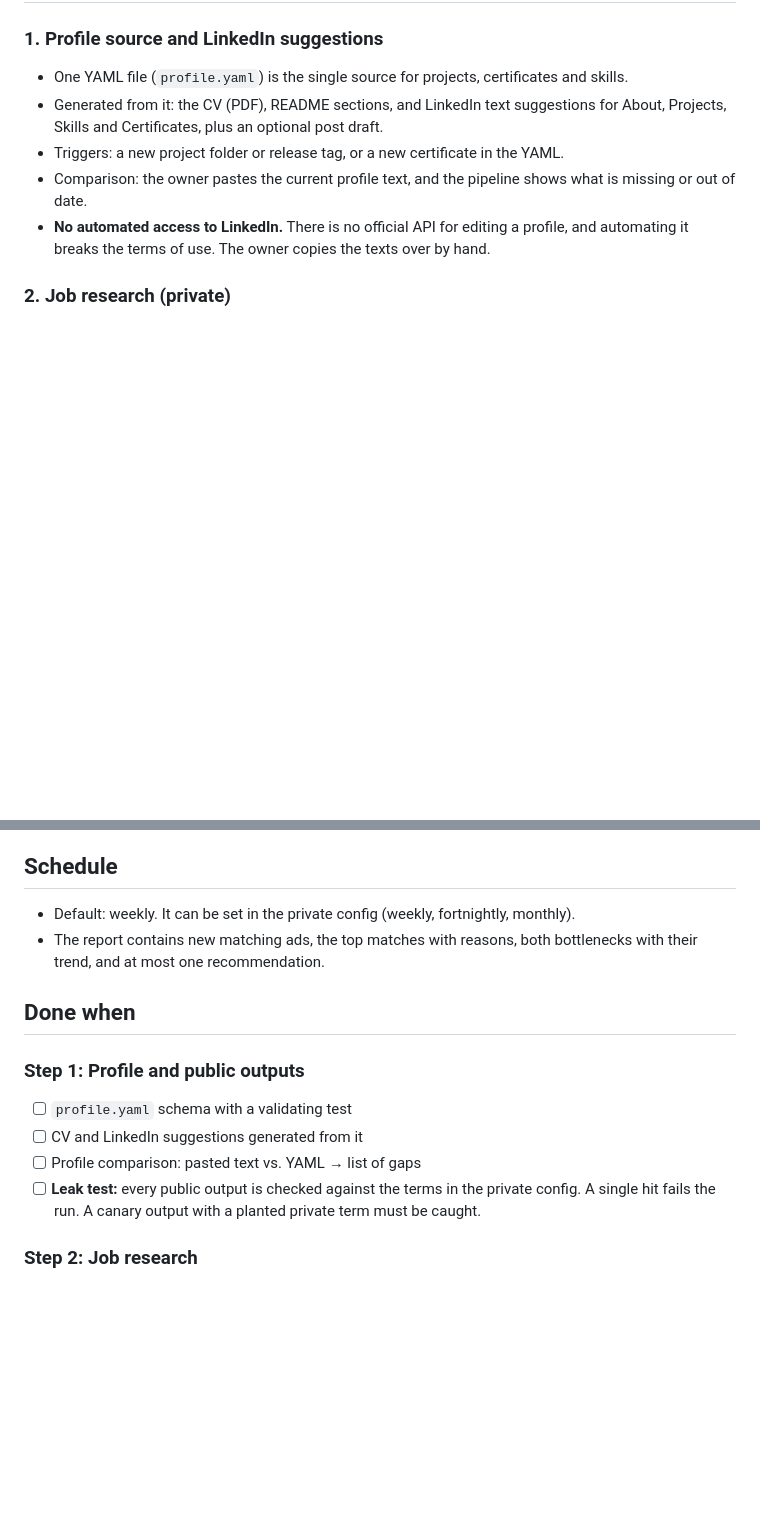
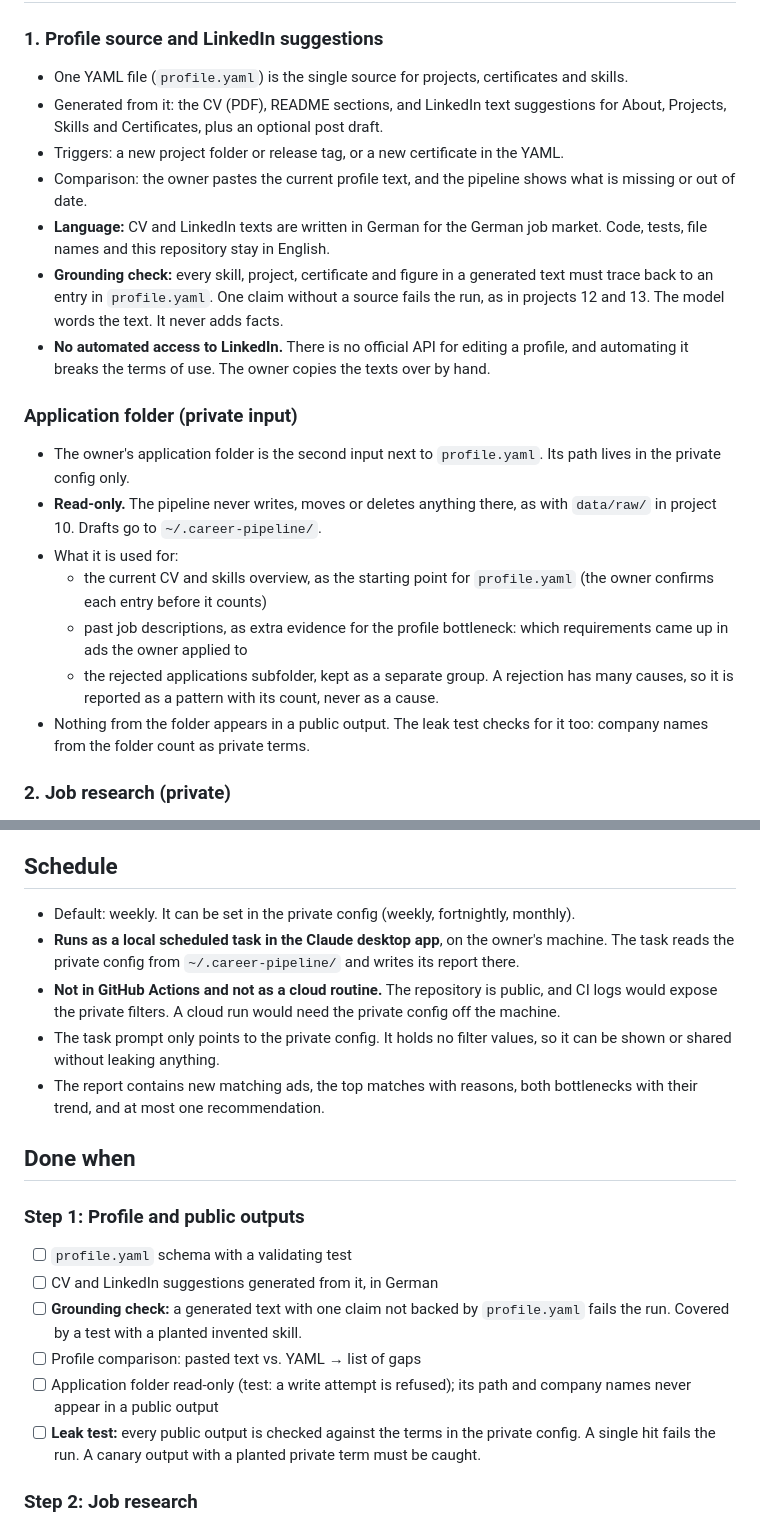
Before and after one commit to susannschmelzer29-lab/analytics-portfolio, a Markdown page: 14_career_pipeline/PLAN.md, 2 parts joined by grey strips. Drawn GitHub-style; blank space fills up the shorter version.

Commit message:
Project 14 plan: local Claude schedule, grounding check, German outputs
- Schedule: the run is a local scheduled task in the Claude desktop app,
  never in GitHub Actions or as a cloud routine, because CI logs in a
  public repository would expose the private filters. The task prompt
  only points to the private config.
- Grounding check: every skill, project, certificate and figure in a
  generated text must trace back to profile.yaml, or the run fails.
- Language: code and repository in English, CV and LinkedIn texts in
  German.
- Application folder as a second, read-only input. It supplies the CV
  baseline, evidence from past job ads, and rejections as a separate
  group. Its path lives in the private config only, and the leak test
  also covers company names from it.

Co-Authored-By: Claude Opus 5.5 <noreply@anthropic.com>

```diff
--- a/14_career_pipeline/PLAN.md
+++ b/14_career_pipeline/PLAN.md
@@ -27,9 +27,30 @@ down in this repository, this file included.
 - Triggers: a new project folder or release tag, or a new certificate in the YAML.
 - Comparison: the owner pastes the current profile text, and the pipeline shows
   what is missing or out of date.
+- **Language:** CV and LinkedIn texts are written in German for the German job
+  market. Code, tests, file names and this repository stay in English.
+- **Grounding check:** every skill, project, certificate and figure in a
+  generated text must trace back to an entry in `profile.yaml`. One claim
+  without a source fails the run, as in projects 12 and 13. The model words
+  the text. It never adds facts.
 - **No automated access to LinkedIn.** There is no official API for editing a
   profile, and automating it breaks the terms of use. The owner copies the
   texts over by hand.
+
+### Application folder (private input)
+- The owner's application folder is the second input next to `profile.yaml`.
+  Its path lives in the private config only.
+- **Read-only.** The pipeline never writes, moves or deletes anything there,
+  as with `data/raw/` in project 10. Drafts go to `~/.career-pipeline/`.
+- What it is used for:
+  - the current CV and skills overview, as the starting point for `profile.yaml`
+    (the owner confirms each entry before it counts)
+  - past job descriptions, as extra evidence for the profile bottleneck: which
+    requirements came up in ads the owner applied to
+  - the rejected applications subfolder, kept as a separate group. A rejection has
+    many causes, so it is reported as a pattern with its count, never as a cause.
+- Nothing from the folder appears in a public output. The leak test checks for
+  it too: company names from the folder count as private terms.
 
 ### 2. Job research (private)
 - Search fields: AI workflows and automation, digitalisation, process
@@ -66,6 +87,14 @@ down in this repository, this file included.
 ## Schedule
 - Default: weekly. It can be set in the private config (weekly, fortnightly,
   monthly).
+- **Runs as a local scheduled task in the Claude desktop app**, on the owner's
+  machine. The task reads the private config from `~/.career-pipeline/` and
+  writes its report there.
+- **Not in GitHub Actions and not as a cloud routine.** The repository is
+  public, and CI logs would expose the private filters. A cloud run would need
+  the private config off the machine.
+- The task prompt only points to the private config. It holds no filter values,
+  so it can be shown or shared without leaking anything.
 - The report contains new matching ads, the top matches with reasons, both
   bottlenecks with their trend, and at most one recommendation.
 
@@ -73,8 +102,12 @@ down in this repository, this file included.
 
 ### Step 1: Profile and public outputs
 - [ ] `profile.yaml` schema with a validating test
-- [ ] CV and LinkedIn suggestions generated from it
+- [ ] CV and LinkedIn suggestions generated from it, in German
+- [ ] **Grounding check:** a generated text with one claim not backed by
+      `profile.yaml` fails the run. Covered by a test with a planted invented skill.
 - [ ] Profile comparison: pasted text vs. YAML → list of gaps
+- [ ] Application folder read-only (test: a write attempt is refused); its path
+      and company names never appear in a public output
 - [ ] **Leak test:** every public output is checked against the terms in the
       private config. A single hit fails the run. A canary output with a planted
       private term must be caught.
```
Also changed, not shown: other parts of 14_career_pipeline/PLAN.md (+5 -2 lines).
